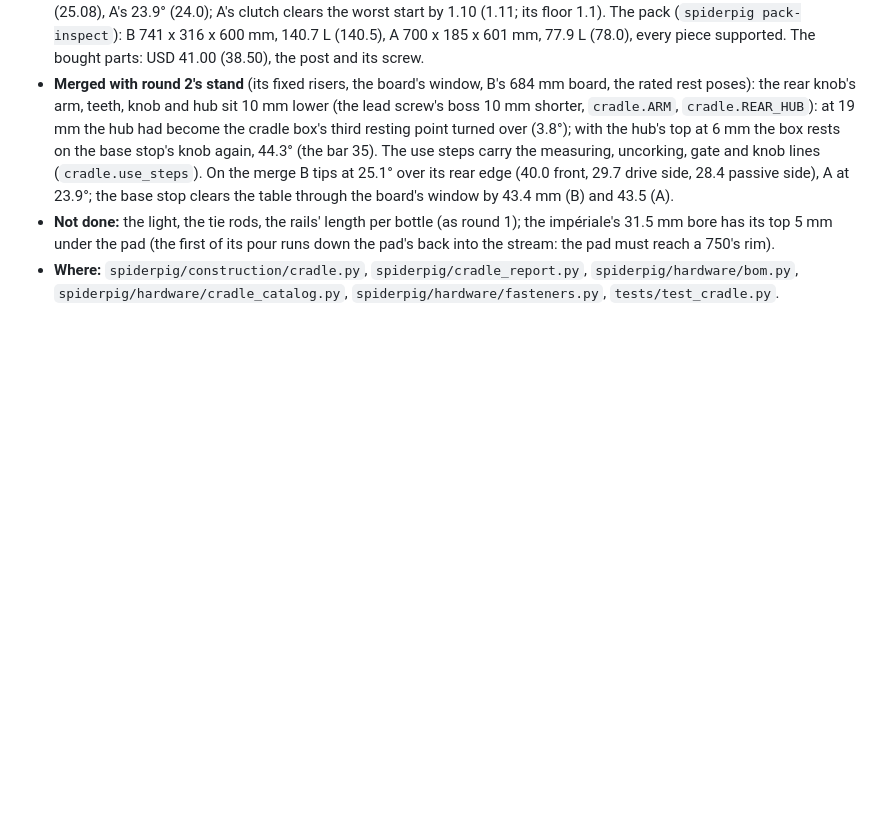
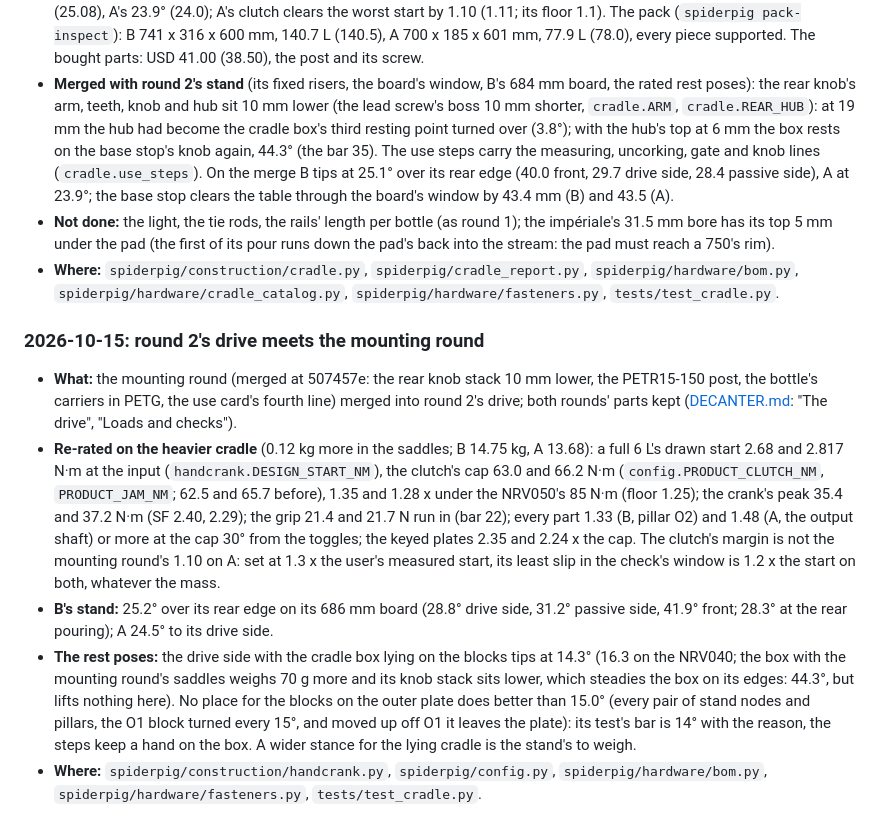
Before and after one commit to jaywreddy/spiderpig, a Markdown page: docs/agentlib/DECISIONS.md, the part around the change. Rendered like a GitHub page; blank space fills up the shorter version.

Commit message:
DECANTER.md, DECISIONS.md: the drive's numbers on the merged, heavier cradle (caps 63.0 / 66.2 N·m)
Co-Authored-By: Claude Opus 5.5 <noreply@anthropic.com>

```diff
--- a/docs/agentlib/DECISIONS.md
+++ b/docs/agentlib/DECISIONS.md
@@ -2091,3 +2091,30 @@ a first-time user with the generated guide. What changed:
 - **Where:** `spiderpig/construction/cradle.py`, `spiderpig/cradle_report.py`,
   `spiderpig/hardware/bom.py`, `spiderpig/hardware/cradle_catalog.py`,
   `spiderpig/hardware/fasteners.py`, `tests/test_cradle.py`.
+
+### 2026-10-15: round 2's drive meets the mounting round
+
+- **What:** the mounting round (merged at 507457e: the rear knob stack 10 mm lower, the
+  PETR15-150 post, the bottle's carriers in PETG, the use card's fourth line) merged into
+  round 2's drive; both rounds' parts kept ([DECANTER.md](DECANTER.md): "The drive",
+  "Loads and checks").
+- **Re-rated on the heavier cradle** (0.12 kg more in the saddles; B 14.75 kg, A 13.68):
+  a full 6 L's drawn start 2.68 and 2.817 N·m at the input (`handcrank.DESIGN_START_NM`),
+  the clutch's cap 63.0 and 66.2 N·m (`config.PRODUCT_CLUTCH_NM`, `PRODUCT_JAM_NM`; 62.5
+  and 65.7 before), 1.35 and 1.28 x under the NRV050's 85 N·m (floor 1.25); the crank's
+  peak 35.4 and 37.2 N·m (SF 2.40, 2.29); the grip 21.4 and 21.7 N run in (bar 22); every
+  part 1.33 (B, pillar O2) and 1.48 (A, the output shaft) or more at the cap 30° from the
+  toggles; the keyed plates 2.35 and 2.24 x the cap. The clutch's margin is not the
+  mounting round's 1.10 on A: set at 1.3 x the user's measured start, its least slip in
+  the check's window is 1.2 x the start on both, whatever the mass.
+- **B's stand:** 25.2° over its rear edge on its 686 mm board (28.8° drive side, 31.2°
+  passive side, 41.9° front; 28.3° at the rear pouring); A 24.5° to its drive side.
+- **The rest poses:** the drive side with the cradle box lying on the blocks tips at 14.3°
+  (16.3 on the NRV040; the box with the mounting round's saddles weighs 70 g more and its
+  knob stack sits lower, which steadies the box on its edges: 44.3°, but lifts nothing
+  here). No place for the blocks on the outer plate does better than 15.0° (every pair of
+  stand nodes and pillars, the O1 block turned every 15°, and moved up off O1 it leaves
+  the plate): its test's bar is 14° with the reason, the steps keep a hand on the box. A
+  wider stance for the lying cradle is the stand's to weigh.
+- **Where:** `spiderpig/construction/handcrank.py`, `spiderpig/config.py`,
+  `spiderpig/hardware/bom.py`, `spiderpig/hardware/fasteners.py`, `tests/test_cradle.py`.
```
Also changed, not shown: docs/agentlib/DECANTER.md (+51 -48 lines).
